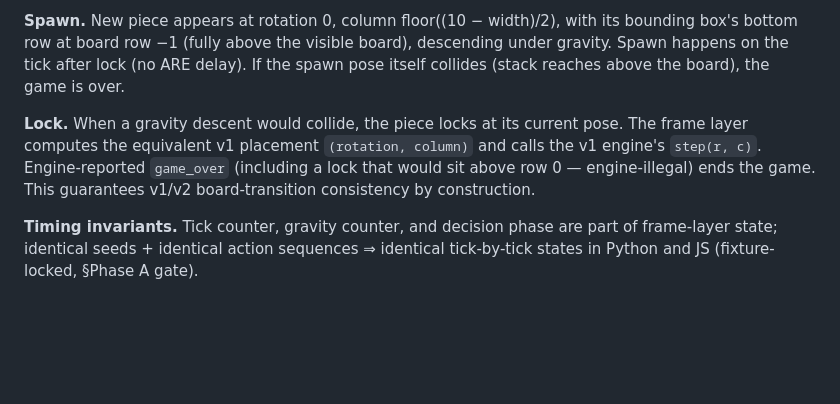
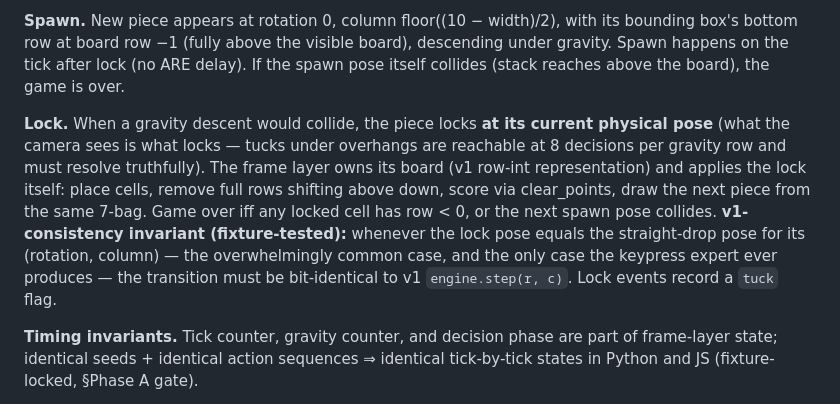
Before and after one commit to Gnzaga/tetris-rl, a Markdown page: PLAN2.md, the part around the change. Drawn GitHub-style; blank space fills up the shorter version.

Commit message:
phase2-plan: amend lock semantics to physical pose (tuck adjudication)

```diff
--- a/PLAN2.md
+++ b/PLAN2.md
@@ -16,7 +16,7 @@ Honest expectations (frozen; do not chase v1 numbers): frame-level pixel Tetris
 
 **Spawn.** New piece appears at rotation 0, column floor((10 − width)/2), with its bounding box's bottom row at board row −1 (fully above the visible board), descending under gravity. Spawn happens on the tick after lock (no ARE delay). If the spawn pose itself collides (stack reaches above the board), the game is over.
 
-**Lock.** When a gravity descent would collide, the piece locks at its current pose. The frame layer computes the equivalent v1 placement `(rotation, column)` and calls the v1 engine's `step(r, c)`. Engine-reported `game_over` (including a lock that would sit above row 0 — engine-illegal) ends the game. This guarantees v1/v2 board-transition consistency by construction.
+**Lock.** When a gravity descent would collide, the piece locks **at its current physical pose** (what the camera sees is what locks — tucks under overhangs are reachable at 8 decisions per gravity row and must resolve truthfully). The frame layer owns its board (v1 row-int representation) and applies the lock itself: place cells, remove full rows shifting above down, score via clear_points, draw the next piece from the same 7-bag. Game over iff any locked cell has row < 0, or the next spawn pose collides. **v1-consistency invariant (fixture-tested):** whenever the lock pose equals the straight-drop pose for its (rotation, column) — the overwhelmingly common case, and the only case the keypress expert ever produces — the transition must be bit-identical to v1 `engine.step(r, c)`. Lock events record a `tuck` flag.
 
 **Timing invariants.** Tick counter, gravity counter, and decision phase are part of frame-layer state; identical seeds + identical action sequences ⇒ identical tick-by-tick states in Python and JS (fixture-locked, §Phase A gate).
 
```
